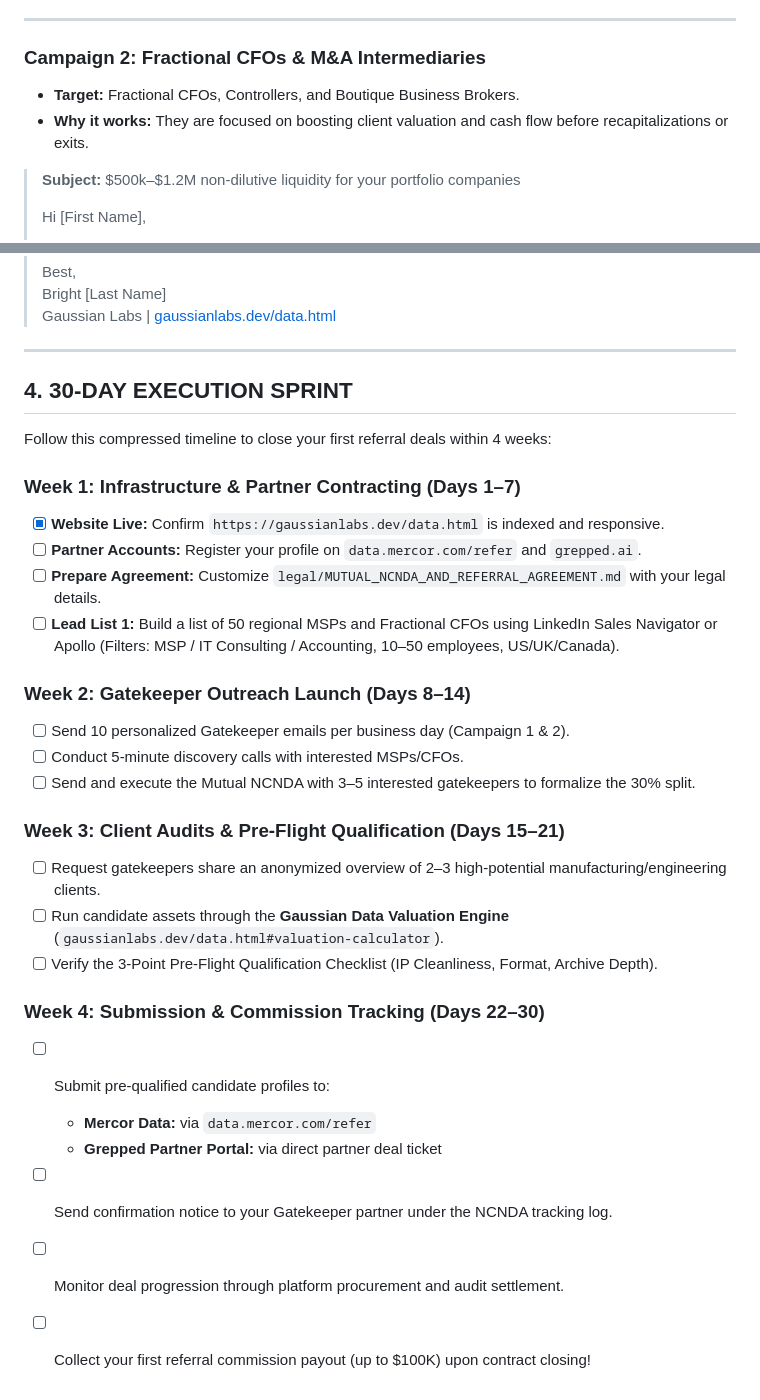
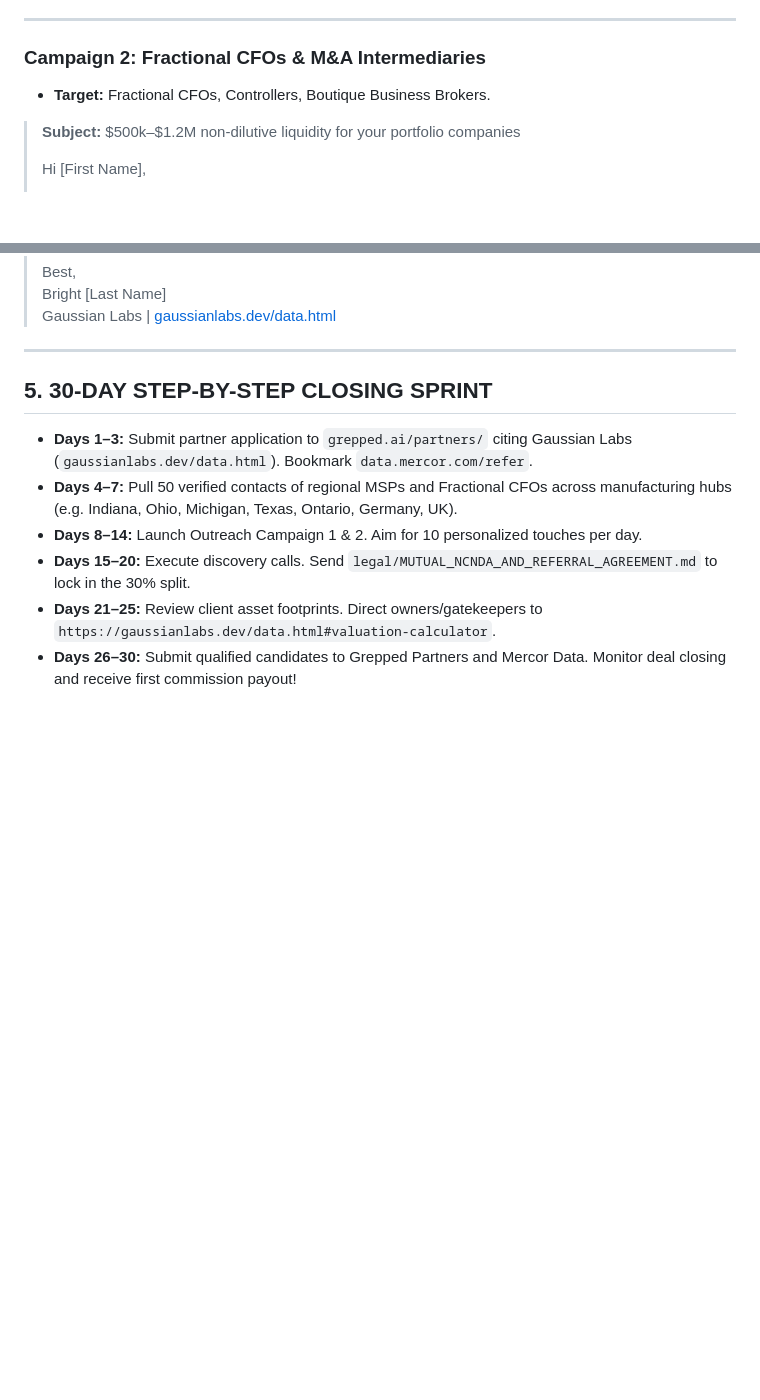
Before and after one commit to Tony-Stark2025/gaussianlabs-site, a Markdown page: playbook/DATA_REFERRAL_MONETIZATION_PLAYBOOK.md, 2 parts joined by grey strips. GitHub-like rendering; blank space fills up the shorter version.

```diff
--- a/playbook/DATA_REFERRAL_MONETIZATION_PLAYBOOK.md
+++ b/playbook/DATA_REFERRAL_MONETIZATION_PLAYBOOK.md
@@ -69,8 +112,7 @@ Do not pitch "Sell your data to AI" (which triggers security alarm bells). Pitch
 ---
 
 ### Campaign 2: Fractional CFOs & M&A Intermediaries
-* **Target:** Fractional CFOs, Controllers, and Boutique Business Brokers.
-* **Why it works:** They are focused on boosting client valuation and cash flow before recapitalizations or exits.
+* **Target:** Fractional CFOs, Controllers, Boutique Business Brokers.
 
 > **Subject:** $500k–$1.2M non-dilutive liquidity for your portfolio companies
 >
@@ -118,30 +160,11 @@ Do not pitch "Sell your data to AI" (which triggers security alarm bells). Pitch
 
 ---
 
-## 4. 30-DAY EXECUTION SPRINT
+## 5. 30-DAY STEP-BY-STEP CLOSING SPRINT
 
-Follow this compressed timeline to close your first referral deals within 4 weeks:
-
-### Week 1: Infrastructure & Partner Contracting (Days 1–7)
-* [x] **Website Live:** Confirm `https://gaussianlabs.dev/data.html` is indexed and responsive.
-* [ ] **Partner Accounts:** Register your profile on `data.mercor.com/refer` and `grepped.ai`.
-* [ ] **Prepare Agreement:** Customize `legal/MUTUAL_NCNDA_AND_REFERRAL_AGREEMENT.md` with your legal details.
-* [ ] **Lead List 1:** Build a list of 50 regional MSPs and Fractional CFOs using LinkedIn Sales Navigator or Apollo (Filters: MSP / IT Consulting / Accounting, 10–50 employees, US/UK/Canada).
-
-### Week 2: Gatekeeper Outreach Launch (Days 8–14)
-* [ ] Send 10 personalized Gatekeeper emails per business day (Campaign 1 & 2).
-* [ ] Conduct 5-minute discovery calls with interested MSPs/CFOs.
-* [ ] Send and execute the Mutual NCNDA with 3–5 interested gatekeepers to formalize the 30% split.
-
-### Week 3: Client Audits & Pre-Flight Qualification (Days 15–21)
-* [ ] Request gatekeepers share an anonymized overview of 2–3 high-potential manufacturing/engineering clients.
-* [ ] Run candidate assets through the **Gaussian Data Valuation Engine** (`gaussianlabs.dev/data.html#valuation-calculator`).
-* [ ] Verify the 3-Point Pre-Flight Qualification Checklist (IP Cleanliness, Format, Archive Depth).
-
-### Week 4: Submission & Commission Tracking (Days 22–30)
-* [ ] Submit pre-qualified candidate profiles to:
-  * **Mercor Data:** via `data.mercor.com/refer`
-  * **Grepped Partner Portal:** via direct partner deal ticket
-* [ ] Send confirmation notice to your Gatekeeper partner under the NCNDA tracking log.
-* [ ] Monitor deal progression through platform procurement and audit settlement.
-* [ ] Collect your first referral commission payout (up to $100K) upon contract closing!
+* **Days 1–3:** Submit partner application to `grepped.ai/partners/` citing Gaussian Labs (`gaussianlabs.dev/data.html`). Bookmark `data.mercor.com/refer`.
+* **Days 4–7:** Pull 50 verified contacts of regional MSPs and Fractional CFOs across manufacturing hubs (e.g. Indiana, Ohio, Michigan, Texas, Ontario, Germany, UK).
+* **Days 8–14:** Launch Outreach Campaign 1 & 2. Aim for 10 personalized touches per day.
+* **Days 15–20:** Execute discovery calls. Send `legal/MUTUAL_NCNDA_AND_REFERRAL_AGREEMENT.md` to lock in the 30% split.
+* **Days 21–25:** Review client asset footprints. Direct owners/gatekeepers to `https://gaussianlabs.dev/data.html#valuation-calculator`.
+* **Days 26–30:** Submit qualified candidates to Grepped Partners and Mercor Data. Monitor deal closing and receive first commission payout!
```
Also changed, not shown: other parts of playbook/DATA_REFERRAL_MONETIZATION_PLAYBOOK.md (+81 -38 lines).
